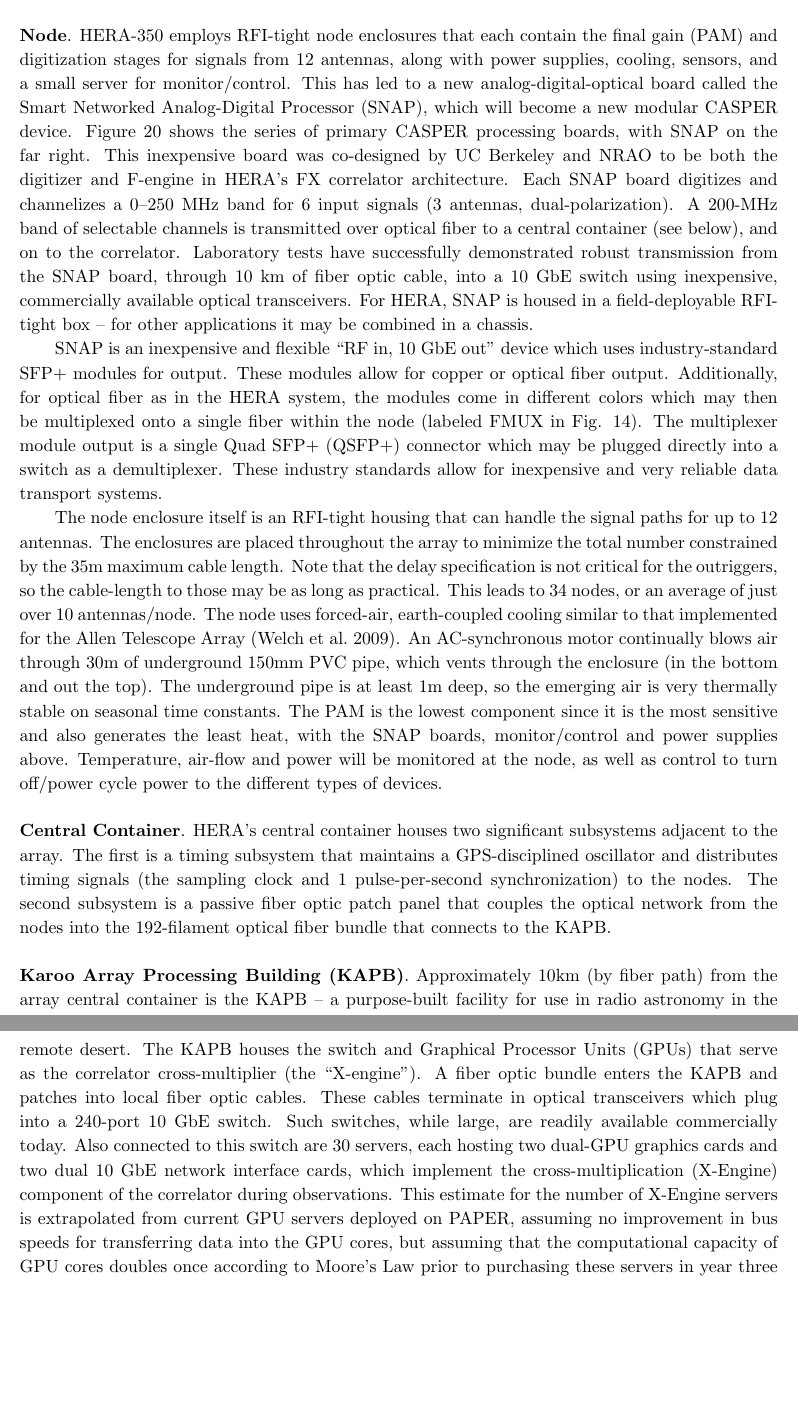
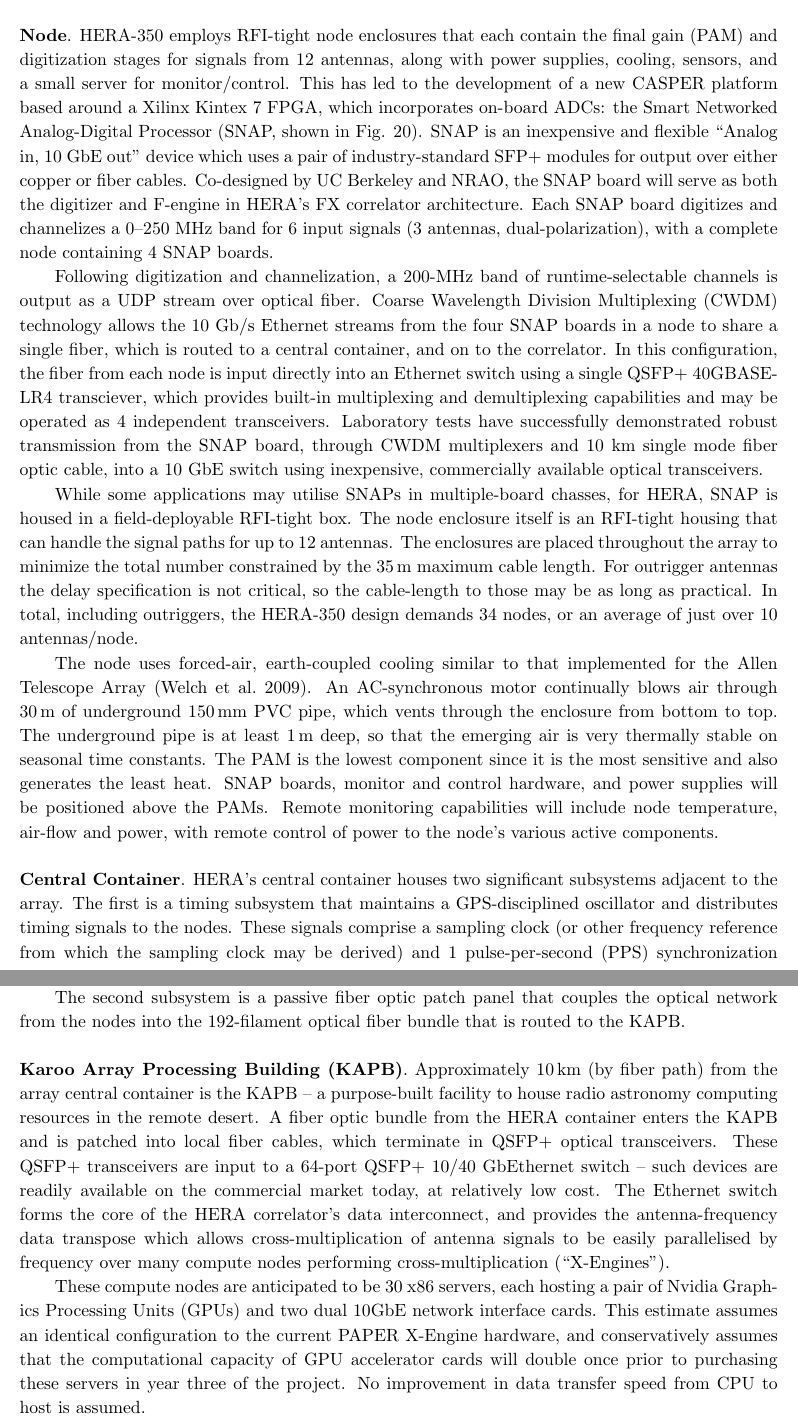
Before and after one commit to pkgw/HERA_instrument, a LaTeX paper (manuscript.tex): two parts of pages 26 and 27 of 44 before the commit and two parts of pages 26 and 27 of 45 after it, joined at a grey line, cut so that both start at the same text, the shorter picture padded with empty space. Compiled offline with pdfLaTeX.

Commit message:
Jack's pass on Digital Section.

```diff
--- a/manuscript.tex
+++ b/manuscript.tex
@@ -1111,24 +1104,16 @@ This section will step through the digital signal path organized by location:  n
 
 \vspace{.2in}
 \noindent{\bf Node}.
-HERA-350 employs RFI-tight node enclosures that each contain the final gain (PAM) and digitization stages for
-signals from 12 antennas, along with power supplies, cooling, sensors, and a small server for monitor/control.
-This has led to a new analog-digital-optical board called the Smart Networked Analog-Digital Processor (SNAP), which will become a new modular CASPER device.
-Figure \ref{fig:hardware} shows the series of primary CASPER processing boards, with SNAP on the far right.
-This inexpensive board was co-designed by UC Berkeley and NRAO to be
-both the digitizer and F-engine in HERA's FX correlator architecture.
-Each SNAP board digitizes and channelizes a 0--250 MHz band for 6 input signals (3 antennas, dual-polarization).
-A 200-MHz band of selectable channels is transmitted over optical fiber
-to a central container (see below), and on to the correlator.  Laboratory
-tests have successfully demonstrated robust transmission from the SNAP board, through 10 km of fiber optic cable,
-into a 10 GbE switch using inexpensive, commercially available optical transceivers.  For HERA, SNAP is housed in
-a field-deployable RFI-tight box -- for other applications it may be combined in a chassis.
+HERA-350 employs RFI-tight node enclosures that each contain the final gain (PAM) and digitization stages for signals from 12 antennas, along with power supplies, cooling, sensors, and a small server for monitor/control.
+This has led to the development of a new CASPER platform based around a Xilinx Kintex 7 FPGA, which incorporates on-board ADCs: the Smart Networked Analog-Digital Processor (SNAP, shown in Fig. \ref{fig:hardware}).
+SNAP is an inexpensive and flexible ``Analog in, 10 GbE out'' device which uses a pair of industry-standard SFP+ modules for output over either copper or fiber cables.
+Co-designed by UC Berkeley and NRAO, the SNAP board will serve as both the digitizer and F-engine in HERA's FX correlator architecture.
+Each SNAP board digitizes and channelizes a 0--250 MHz band for 6 input signals (3 antennas, dual-polarization), with a complete node containing 4 SNAP boards.
 
-SNAP is an inexpensive and flexible ``RF in, 10 GbE out'' device which uses industry-standard SFP+ modules for output.
-These modules allow for copper or optical fiber output.  Additionally, for optical fiber as in the HERA system, the modules come in different colors
-which may then be multiplexed onto a single fiber within the node (labeled FMUX in Fig. \ref{fig:overallBlockDiagram}).
-The multiplexer module output is a single Quad SFP+ (QSFP+) connector which may be plugged directly into a switch
-as a demultiplexer.   These industry standards allow for inexpensive and very reliable data transport systems.
+Following digitization and channelization, a 200-MHz band of runtime-selectable channels is output as a UDP stream over optical fiber.
+Coarse Wavelength Division Multiplexing (CWDM) technology allows the 10 Gb/s Ethernet streams from the four SNAP boards in a node to share a single fiber, which is routed to a central container, and on to the correlator.
+In this configuration, the fiber from each node is input directly into an Ethernet switch using a single QSFP+ 40GBASE-LR4 transciever, which provides built-in multiplexing and demultiplexing capabilities and may be operated as 4 independent transceivers.
+Laboratory tests have successfully demonstrated robust transmission from the SNAP board, through CWDM multiplexers and 10 km single mode fiber optic cable, into a 10 GbE switch using inexpensive, commercially available optical transceivers.
 
 \begin{figure}[h]
 \centering
@@ -1144,37 +1127,42 @@ easily upgraded for HERA \Mycitep{parsons_et_al2006,parsons_et_al2008}.
 }\label{fig:hardware}
 \end{figure}
 
-The node enclosure itself is an RFI-tight housing that can handle the signal paths for up to 12 antennas.  The enclosures are placed throughout the array to minimize the total number constrained by the 35m maximum cable length.  Note that the delay specification is not critical for the outriggers, so the cable-length to those may be as long as practical.  This leads to 34 nodes, or an average of just over 10 antennas/node.
-The node uses forced-air, earth-coupled cooling similar to that implemented for the Allen Telescope Array \citep{2009IEEEP..97.1438W}.  An AC-synchronous motor continually blows air through 30m of underground 150mm PVC pipe, which vents through the enclosure (in the bottom and out the top).  The underground pipe is at least 1m deep, so the emerging air is very thermally stable on seasonal time constants.  The PAM is the lowest component since it is the most sensitive and also generates the least heat, with the SNAP boards, monitor/control and power supplies above.
-Temperature, air-flow and power will be monitored at the node, as well as control to turn off/power cycle power to the different types of devices.
+While some applications may utilise SNAPs in multiple-board chasses, for HERA, SNAP is housed in a field-deployable RFI-tight box.
+The node enclosure itself is an RFI-tight housing that can handle the signal paths for up to 12 antennas.
+The enclosures are placed throughout the array to minimize the total number constrained by the 35\,m maximum cable length.
+For outrigger antennas the delay specification is not critical, so the cable-length to those may be as long as practical.
+In total, including outriggers, the HERA-350 design demands 34 nodes, or an average of just over 10 antennas/node.
 
+The node uses forced-air, earth-coupled cooling similar to that implemented for the Allen Telescope Array \citep{2009IEEEP..97.1438W}.
+An AC-synchronous motor continually blows air through 30\,m of underground 150\,mm PVC pipe, which vents through the enclosure from bottom to top.
+The underground pipe is at least 1\,m deep, so that the emerging air is very thermally stable on seasonal time constants.
+The PAM is the lowest component since it is the most sensitive and also generates the least heat.
+SNAP boards, monitor and control hardware, and power supplies will be positioned above the PAMs.
+Remote monitoring capabilities will include node temperature, air-flow and power, with remote control of power to the node's various active components.
 
 \vspace{.2in}
 \noindent{\bf Central Container}.
-HERA's central container houses two significant subsystems adjacent to the array.  The first is a timing subsystem
-that maintains a GPS-disciplined oscillator and distributes timing
-signals (the sampling clock and 1 pulse-per-second synchronization) to the nodes.  The second
-subsystem is a passive fiber optic patch panel that couples
-the optical network from the nodes into the 192-filament optical fiber bundle
-that connects to the KAPB.
+HERA's central container houses two significant subsystems adjacent to the array.
+The first is a timing subsystem that maintains a GPS-disciplined oscillator and distributes timing signals to the nodes.
+These signals comprise a sampling clock (or other frequency reference from which the sampling clock may be derived) and 1 pulse-per-second (PPS) synchronization pulses.
+The timing subsystem will distribute clock and synchronisation signals over fiber and, depending on cost and performance, will utilise either industry-standard distribution solutions, or the White Rabbit protocol \Mycitep{Moreira_WR}.
+
+The second subsystem is a passive fiber optic patch panel that couples the optical network from the nodes into the 192-filament optical fiber bundle that is routed to the KAPB.
 
 \vspace{.2in}
 \noindent{\bf Karoo Array Processing Building (KAPB)}.
-Approximately 10km (by fiber path) from the array central container is the KAPB -- a purpose-built facility for use
-in radio astronomy in the remote desert.
-The KAPB houses the switch and Graphical Processor Units (GPUs) that serve as the correlator cross-multiplier (the ``X-engine'').
- A fiber optic bundle enters the KAPB and patches
-into local fiber optic cables. These cables terminate in optical transceivers which plug into a 240-port 10 GbE switch.
-Such switches, while large, are readily available commercially today.  Also connected to
-this switch are 30 servers, each hosting two dual-GPU graphics cards and two dual
-10 GbE network interface cards, which implement the cross-multiplication (X-Engine) component
-of the correlator during observations.  This estimate for the number of X-Engine servers
-is extrapolated from current GPU servers deployed on PAPER, assuming no improvement in bus
-speeds for transferring data into the GPU cores, but assuming that the computational
-capacity of GPU cores doubles once according to Moore's Law prior to purchasing
-these servers in year three of the project.
-Output data from the correlator are written to the data storage system described
-in the following section.
+Approximately 10\,km (by fiber path) from the array central container is the KAPB -- a purpose-built facility to house radio astronomy computing resources in the remote desert.
+A fiber optic bundle from the HERA container enters the KAPB and is patched into local fiber cables, which terminate in QSFP+ optical transceivers.
+These QSFP+ transceivers are input to a 64-port QSFP+ 10/40 GbEthernet switch -- such devices are readily available on the commercial market today, at relatively low cost.
+The Ethernet switch forms the core of the HERA correlator's data interconnect, and provides the antenna-frequency data transpose which allows cross-multiplication of antenna signals to be easily parallelised by frequency over many compute nodes performing cross-multiplication (``X-Engines'').
+
+These compute nodes are anticipated to be 30 x86 servers, each hosting a pair of Nvidia Graphics Processing Units (GPUs) and two dual 10GbE network interface cards.
+This estimate assumes an identical configuration to the current PAPER X-Engine hardware, and conservatively assumes that the computational capacity of GPU accelerator cards will double once prior to purchasing these servers in year three of the project.
+No improvement in data transfer speed from CPU to host is assumed.
+
+Other X-Engine realizations are under active evaluation, including a solution involving AMD GPUs and the highly-optimised cross-multiplication kernels developed for the CHIME Pathfinder array \Mycitep{Denman_Chime_X}, and FPGA-based implementations involving both CASPER, and commercially available, platforms.
+
+Output data from the correlator are written to the data storage system described in the following section.
 
 \subsection{Data Processing and Management}
 \label{sec:data}
```
Also changed, not shown: manuscript.tex (35 more changed lines).
